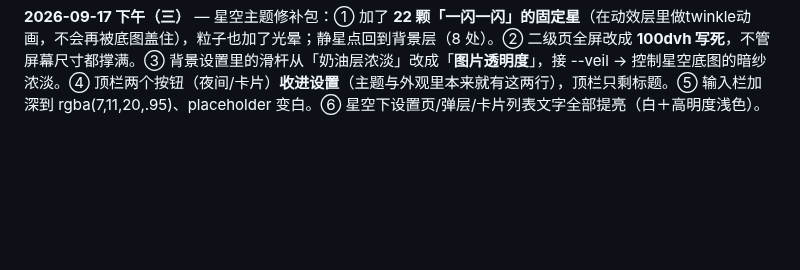
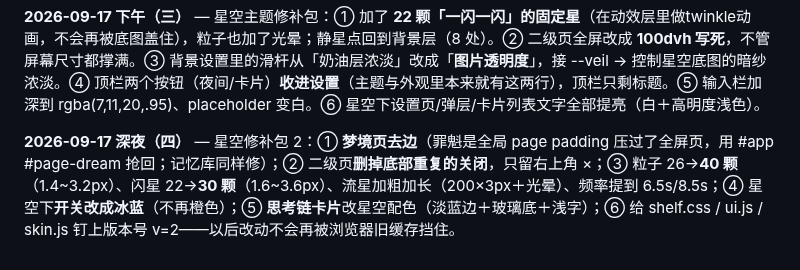
Before and after one commit to Sonagi130/hearth, a Markdown page: README.md, the part around the change. Drawn GitHub-style; blank space fills up the shorter version.

Commit message:
hearth: README.md (2026-09-17T15:04)

```diff
--- a/README.md
+++ b/README.md
@@ -229,3 +229,5 @@ icon.svg / icon-192.png / icon-512.png   图标
 **2026-09-17 晚前** — 星空主题 v2：① 宝宝给的那张银河漩涡图当**底布**（841KB→221KB，900×1953），上面叠一层暗色罩保文字可读；② 底布上加了**粒子上升**（26 颗，速度大小随机）+ **两颗流星**（每 9/12 秒划一颗），只在星空主题出现；③ 星空主题下**对话区文字全白**（气泡、时间、输入框，卡片模式也一并压亮）；④ **设置里的二级页改全屏**（右上角 × ＋底部关闭）；把「玻璃卡片的 !important」和「全屏卡背景」冲突修掉。
 
 **2026-09-17 下午（三）** — 星空主题修补包：① 加了 **22 颗「一闪一闪」的固定星**（在动效层里做twinkle动画，不会再被底图盖住），粒子也加了光晕；静星点回到背景层（8 处）。② 二级页全屏改成 **100dvh 写死**，不管屏幕尺寸都撑满。③ 背景设置里的滑杆从「奶油层浓淡」改成「**图片透明度**」，接 --veil → 控制星空底图的暗纱浓淡。④ 顶栏两个按钮（夜间/卡片）**收进设置**（主题与外观里本来就有这两行），顶栏只剩标题。⑤ 输入栏加深到 rgba(7,11,20,.95)、placeholder 变白。⑥ 星空下设置页/弹层/卡片列表文字全部提亮（白＋高明度浅色）。
+
+**2026-09-17 深夜（四）** — 星空修补包 2：① **梦境页去边**（罪魁是全局 page padding 压过了全屏页，用 #app #page-dream 抢回；记忆库同样修）；② 二级页**删掉底部重复的关闭**，只留右上角 ×；③ 粒子 26→**40 颗**（1.4~3.2px）、闪星 22→**30 颗**（1.6~3.6px）、流星加粗加长（200×3px＋光晕）、频率提到 6.5s/8.5s；④ 星空下**开关改成冰蓝**（不再橙色）；⑤ **思考链卡片**改星空配色（淡蓝边＋玻璃底＋浅字）；⑥ 给 shelf.css / ui.js / skin.js 钉上版本号 v=2——以后改动不会再被浏览器旧缓存挡住。
```
